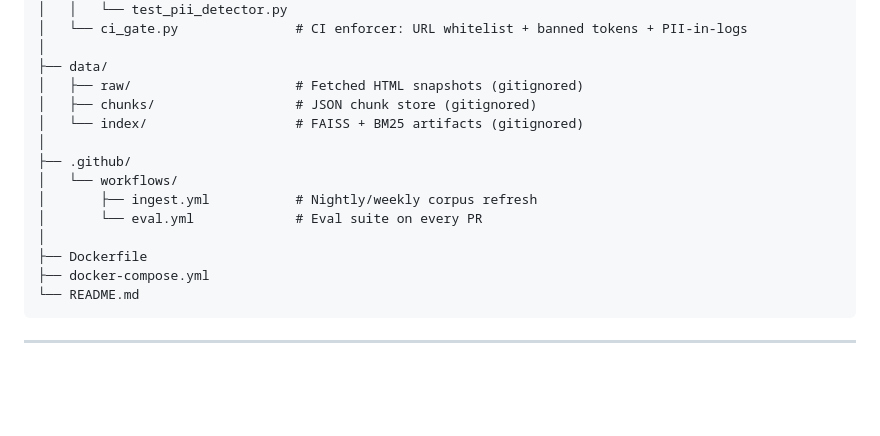
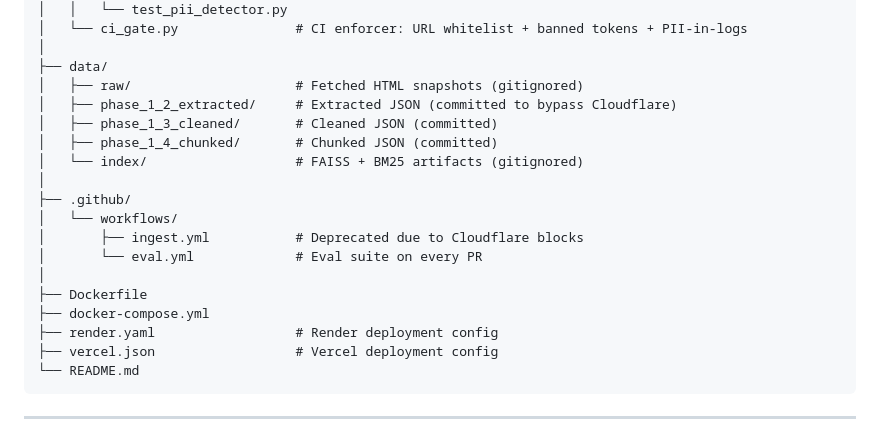
Before and after one commit to Ankur-Abhijeet/All_Stocks, a Markdown page: docs/architecture.md, the part around one of its changes. Drawn GitHub-style; blank space fills up the shorter version.

````diff
--- a/docs/architecture.md
+++ b/docs/architecture.md
@@ -109,16 +110,20 @@ mf-faq-assistant/
 │
 ├── data/
 │   ├── raw/                     # Fetched HTML snapshots (gitignored)
-│   ├── chunks/                  # JSON chunk store (gitignored)
+│   ├── phase_1_2_extracted/     # Extracted JSON (committed to bypass Cloudflare)
+│   ├── phase_1_3_cleaned/       # Cleaned JSON (committed)
+│   ├── phase_1_4_chunked/       # Chunked JSON (committed)
 │   └── index/                   # FAISS + BM25 artifacts (gitignored)
 │
 ├── .github/
 │   └── workflows/
-│       ├── ingest.yml           # Nightly/weekly corpus refresh
+│       ├── ingest.yml           # Deprecated due to Cloudflare blocks
 │       └── eval.yml             # Eval suite on every PR
 │
 ├── Dockerfile
 ├── docker-compose.yml
+├── render.yaml                  # Render deployment config
+├── vercel.json                  # Vercel deployment config
 └── README.md
 ```
 
````
Also changed, not shown: other parts of docs/architecture.md (+25 -0 lines), README.md (+6 -5 lines).
